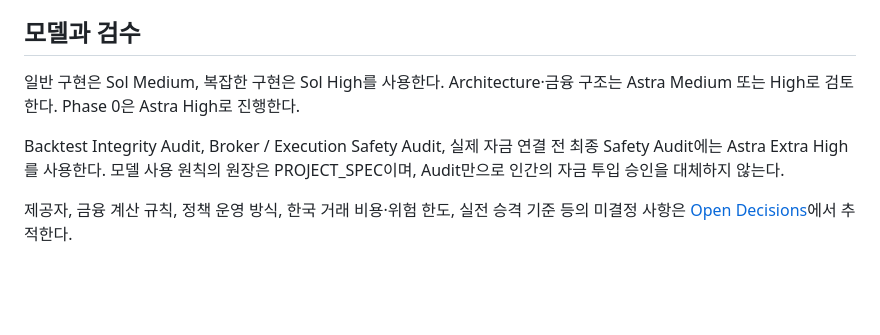
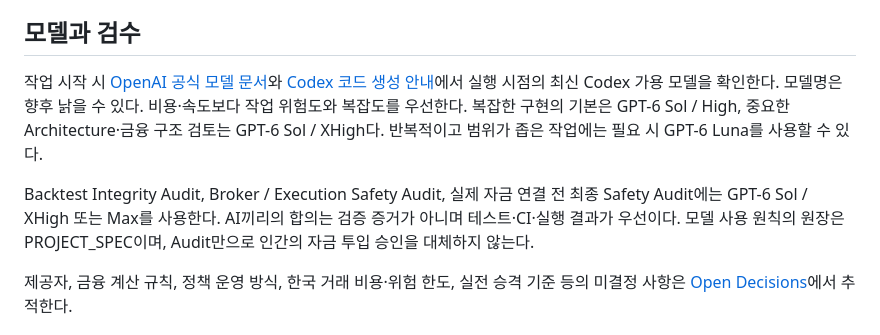
Before and after one commit to head-blini/ai-asset-copilot, a Markdown page: docs/ROADMAP.md, the part around the change. GitHub-like rendering; blank space fills up the shorter version.

Commit message:
docs: refresh PR evidence and model guidance

```diff
--- a/docs/ROADMAP.md
+++ b/docs/ROADMAP.md
@@ -57,9 +57,9 @@ Phase 1 구현 기준과 완료 검증 범위의 기록이다. OD-01과 OD-06
 
 ## 모델과 검수
 
-일반 구현은 Sol Medium, 복잡한 구현은 Sol High를 사용한다. Architecture·금융 구조는 Astra Medium 또는 High로 검토한다. Phase 0은 Astra High로 진행한다.
+작업 시작 시 [OpenAI 공식 모델 문서](https://developers.openai.com/api/docs/models)와 [Codex 코드 생성 안내](https://developers.openai.com/api/docs/guides/code-generation)에서 실행 시점의 최신 Codex 가용 모델을 확인한다. 모델명은 향후 낡을 수 있다. 비용·속도보다 작업 위험도와 복잡도를 우선한다. 복잡한 구현의 기본은 GPT-6 Sol / High, 중요한 Architecture·금융 구조 검토는 GPT-6 Sol / XHigh다. 반복적이고 범위가 좁은 작업에는 필요 시 GPT-6 Luna를 사용할 수 있다.
 
-Backtest Integrity Audit, Broker / Execution Safety Audit, 실제 자금 연결 전 최종 Safety Audit에는 Astra Extra High를 사용한다. 모델 사용 원칙의 원장은 PROJECT_SPEC이며, Audit만으로 인간의 자금 투입 승인을 대체하지 않는다.
+Backtest Integrity Audit, Broker / Execution Safety Audit, 실제 자금 연결 전 최종 Safety Audit에는 GPT-6 Sol / XHigh 또는 Max를 사용한다. AI끼리의 합의는 검증 증거가 아니며 테스트·CI·실행 결과가 우선이다. 모델 사용 원칙의 원장은 PROJECT_SPEC이며, Audit만으로 인간의 자금 투입 승인을 대체하지 않는다.
 
 제공자, 금융 계산 규칙, 정책 운영 방식, 한국 거래 비용·위험 한도, 실전 승격 기준 등의 미결정 사항은 [Open Decisions](../PROJECT_SPEC.md#15-open-decisions)에서 추적한다.
 
```
Also changed, not shown: PROJECT_SPEC.md (+9 -7 lines), docs/STATUS.md (+8 -7 lines).
